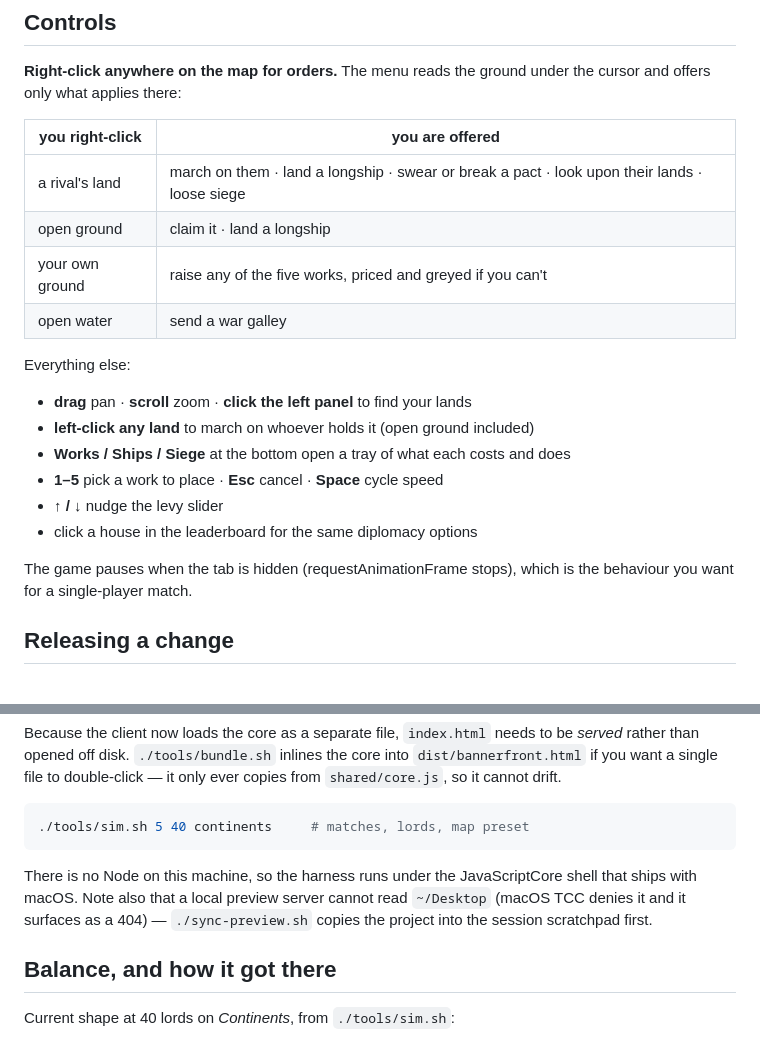
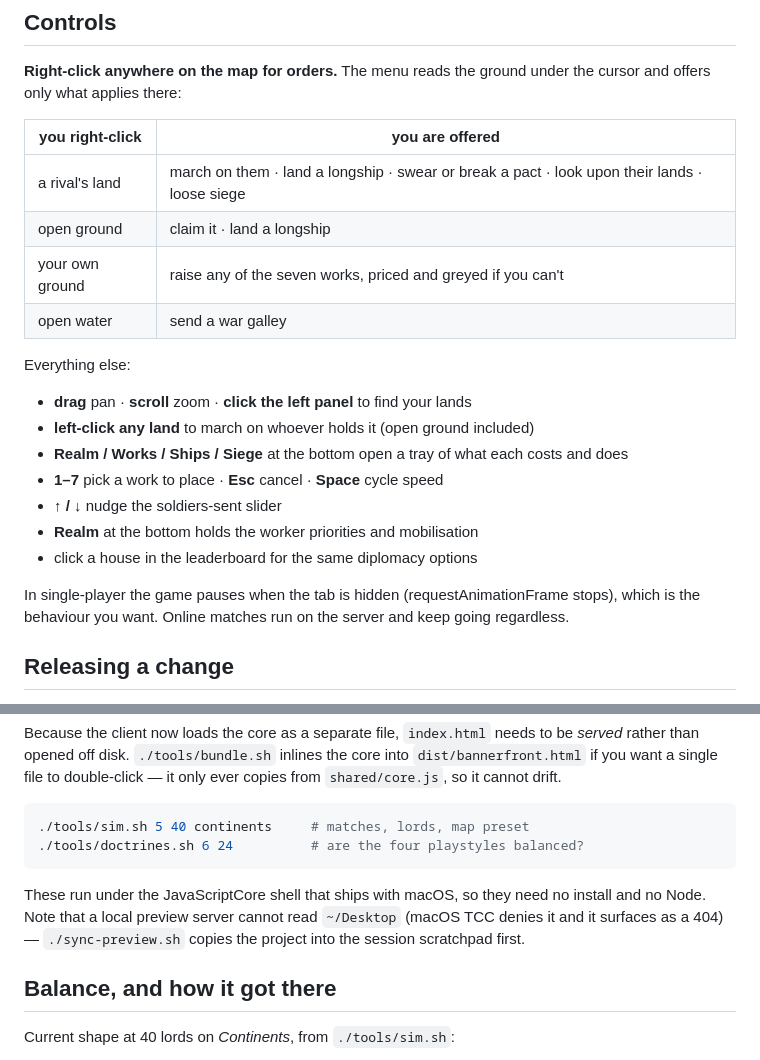
Before and after one commit to danielbracy4/BannerFront, a Markdown page: README.md, 2 parts joined by grey strips. GitHub-like rendering.

````diff
--- a/README.md
+++ b/README.md
@@ -51,20 +60,22 @@ the cursor and offers only what applies there:
 |---|---|
 | a rival's land | march on them · land a longship · swear or break a pact · look upon their lands · loose siege |
 | open ground | claim it · land a longship |
-| your own ground | raise any of the five works, priced and greyed if you can't |
+| your own ground | raise any of the seven works, priced and greyed if you can't |
 | open water | send a war galley |
 
 Everything else:
 
 - **drag** pan · **scroll** zoom · **click the left panel** to find your lands
 - **left-click any land** to march on whoever holds it (open ground included)
-- **Works / Ships / Siege** at the bottom open a tray of what each costs and does
-- **1–5** pick a work to place · **Esc** cancel · **Space** cycle speed
-- **↑ / ↓** nudge the levy slider
+- **Realm / Works / Ships / Siege** at the bottom open a tray of what each costs and does
+- **1–7** pick a work to place · **Esc** cancel · **Space** cycle speed
+- **↑ / ↓** nudge the soldiers-sent slider
+- **Realm** at the bottom holds the worker priorities and mobilisation
 - click a house in the leaderboard for the same diplomacy options
 
-The game pauses when the tab is hidden (requestAnimationFrame stops), which is
-the behaviour you want for a single-player match.
+In single-player the game pauses when the tab is hidden (requestAnimationFrame
+stops), which is the behaviour you want. Online matches run on the server and
+keep going regardless.
 
 ## Releasing a change
 
@@ -107,12 +118,13 @@ ever copies from `shared/core.js`, so it cannot drift.
 
 ```bash
 ./tools/sim.sh 5 40 continents     # matches, lords, map preset
+./tools/doctrines.sh 6 24          # are the four playstyles balanced?
 ```
 
-There is no Node on this machine, so the harness runs under the JavaScriptCore
-shell that ships with macOS. Note also that a local preview server cannot read
-`~/Desktop` (macOS TCC denies it and it surfaces as a 404) — `./sync-preview.sh`
-copies the project into the session scratchpad first.
+These run under the JavaScriptCore shell that ships with macOS, so they need no
+install and no Node. Note that a local preview server cannot read `~/Desktop`
+(macOS TCC denies it and it surfaces as a 404) — `./sync-preview.sh` copies the
+project into the session scratchpad first.
 
 ## Balance, and how it got there
 
````
Also changed, not shown: other parts of README.md (+50 -21 lines).
